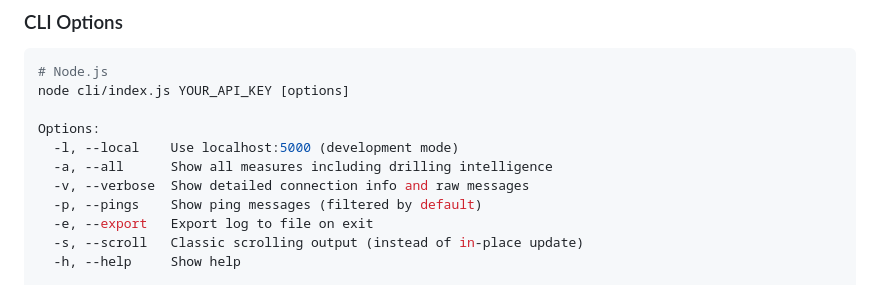
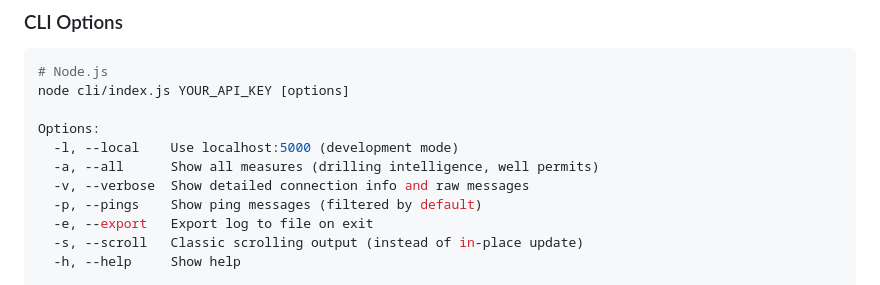
Before and after one commit to karlwaldman/oilpriceapi-websocket-tester, a Markdown page: README.md, the part around the change. Rendered like a GitHub page.

Commit message:
Update README: --all flag includes well permits
Co-Authored-By: Claude Opus 4.5 <noreply@anthropic.com>

```diff
--- a/README.md
+++ b/README.md
@@ -62,7 +62,7 @@ node cli/index.js YOUR_API_KEY [options]
 
 Options:
   -l, --local    Use localhost:5000 (development mode)
-  -a, --all      Show all measures including drilling intelligence
+  -a, --all      Show all measures (drilling intelligence, well permits)
   -v, --verbose  Show detailed connection info and raw messages
   -p, --pings    Show ping messages (filtered by default)
   -e, --export   Export log to file on exit
```
